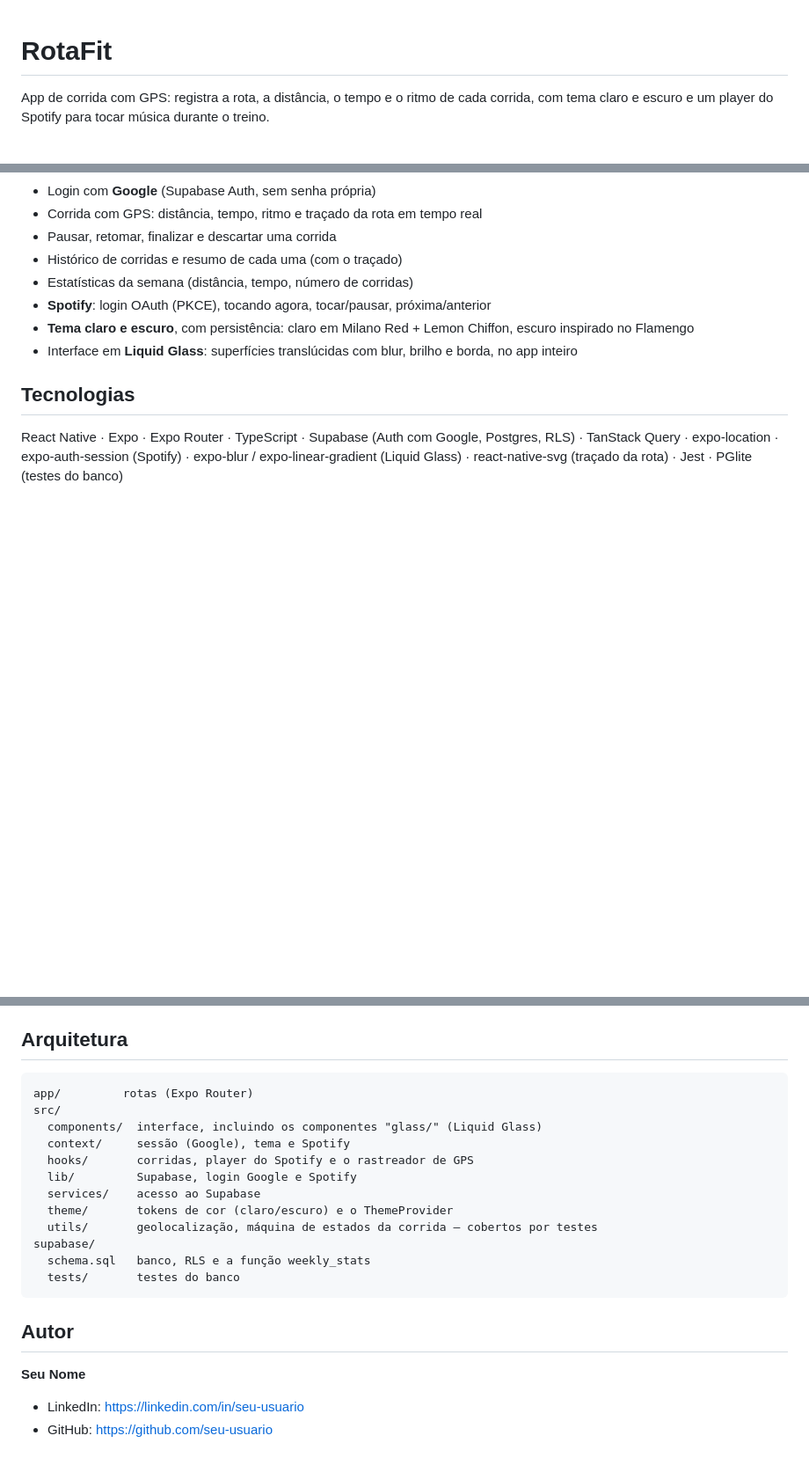
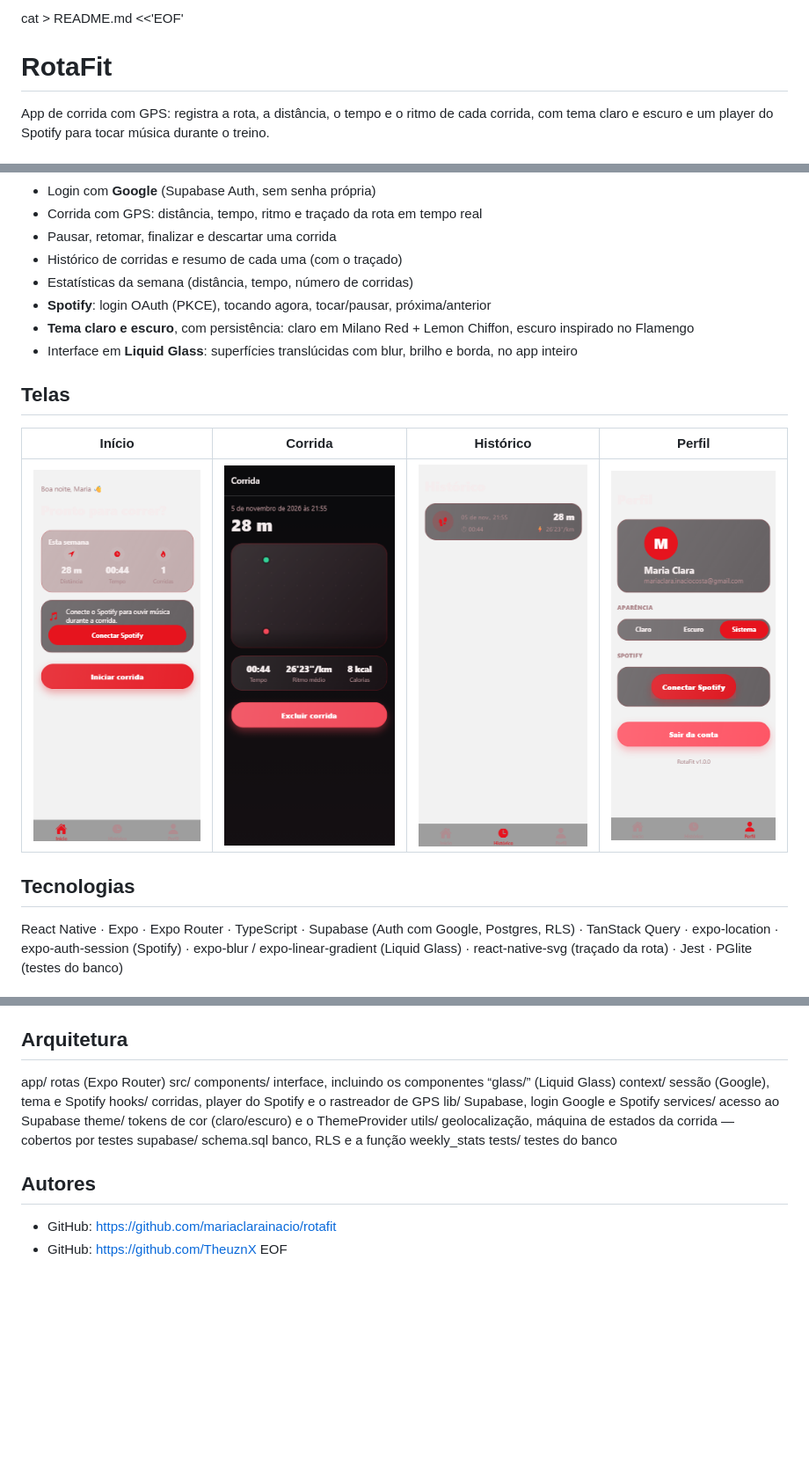
Before and after one commit to mariaclarainacio/rotafit, a Markdown page: README.md, 3 parts joined by grey strips. Shown at 88% size. Drawn GitHub-style; pictures changed too: docs/screenshots/corrida.png (added), docs/screenshots/historico.png (added), docs/screenshots/home.png (added); blank space fills up the shorter version.

Commit message:
Adiciona capturas de tela ao README

````diff
--- a/README.md
+++ b/README.md
@@ -1,3 +1,4 @@
+cat > README.md <<'EOF'
 # RotaFit
 
 App de corrida com GPS: registra a rota, a distância, o tempo e o ritmo de cada
@@ -16,6 +17,13 @@ durante o treino.
   Chiffon, escuro inspirado no Flamengo
 - Interface em **Liquid Glass**: superfícies translúcidas com blur, brilho e
   borda, no app inteiro
+
+## Telas
+
+| Início | Corrida | Histórico | Perfil |
+|---|---|---|---|
+| ![Início](docs/screenshots/home.png) | ![Corrida](docs/screenshots/corrida.png) | ![Histórico](docs/screenshots/historico.png) | ![Perfil](docs/screenshots/perfil.png) |
+
 ## Tecnologias
 
 React Native · Expo · Expo Router · TypeScript · Supabase (Auth com Google,
@@ -55,24 +63,22 @@ O teste do banco usa o PGlite (Postgres real dentro do Node), com o mesmo
 
 ## Arquitetura
 
-```
-app/         rotas (Expo Router)
+app/ rotas (Expo Router)
 src/
-  components/  interface, incluindo os componentes "glass/" (Liquid Glass)
-  context/     sessão (Google), tema e Spotify
-  hooks/       corridas, player do Spotify e o rastreador de GPS
-  lib/         Supabase, login Google e Spotify
-  services/    acesso ao Supabase
-  theme/       tokens de cor (claro/escuro) e o ThemeProvider
-  utils/       geolocalização, máquina de estados da corrida — cobertos por testes
+components/ interface, incluindo os componentes “glass/” (Liquid Glass)
+context/ sessão (Google), tema e Spotify
+hooks/ corridas, player do Spotify e o rastreador de GPS
+lib/ Supabase, login Google e Spotify
+services/ acesso ao Supabase
+theme/ tokens de cor (claro/escuro) e o ThemeProvider
+utils/ geolocalização, máquina de estados da corrida — cobertos por testes
 supabase/
-  schema.sql   banco, RLS e a função weekly_stats
-  tests/       testes do banco
-```
+schema.sql banco, RLS e a função weekly_stats
+tests/ testes do banco
 
-## Autor
 
-**Seu Nome**
+## Autores
 
-- LinkedIn: https://linkedin.com/in/seu-usuario
-- GitHub: https://github.com/seu-usuario
+- GitHub: https://github.com/mariaclarainacio/rotafit
+- GitHub: https://github.com/TheuznX
+EOF
````
